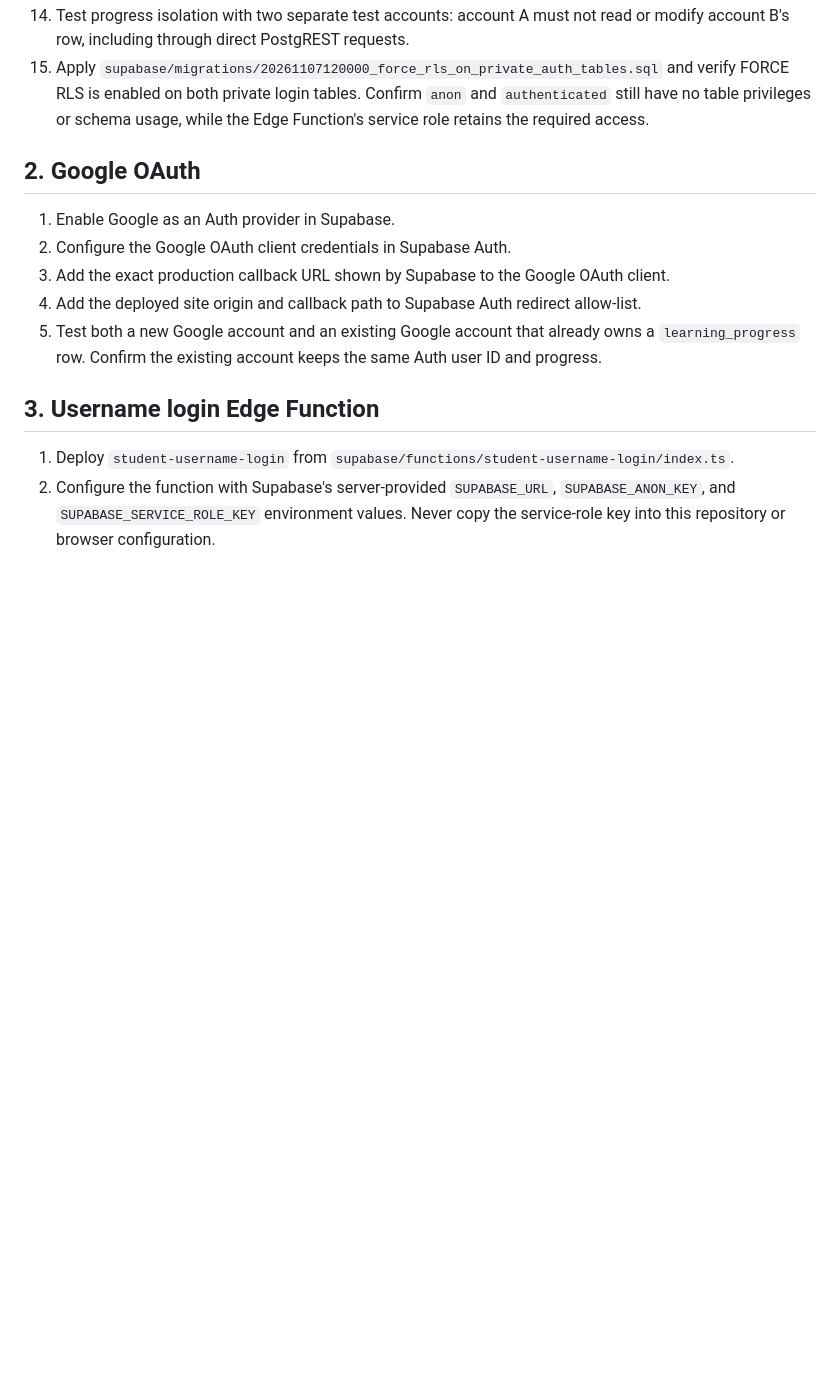
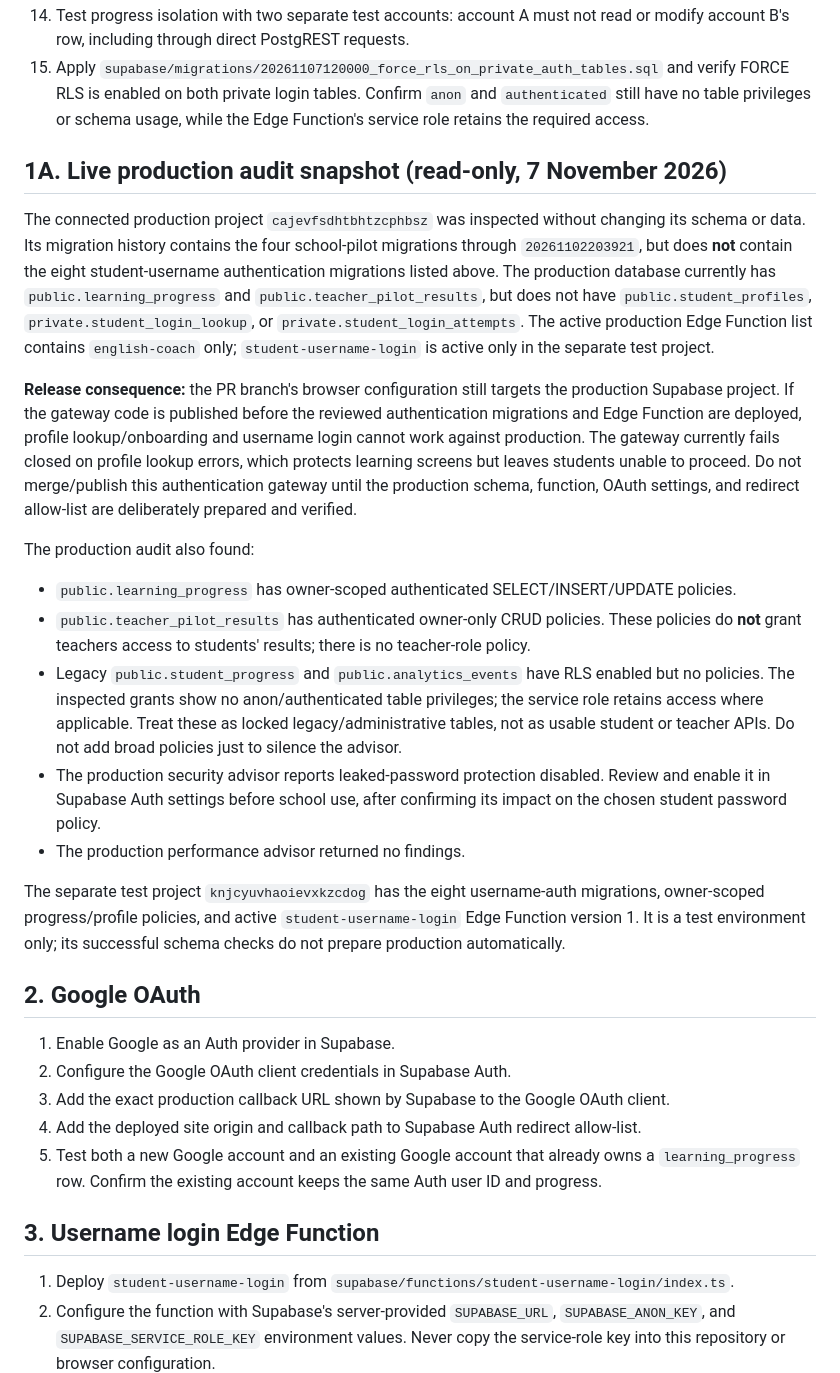
Before and after one commit to mrwael1773/english-hero, a Markdown page: docs/authentication-gateway-deployment.md, the part around the change. GitHub-like rendering; blank space fills up the shorter version.

Commit message:
Record production auth deployment blockers from live audit

```diff
--- a/docs/authentication-gateway-deployment.md
+++ b/docs/authentication-gateway-deployment.md
@@ -19,6 +19,21 @@ This change is intentionally prepared for review only. Do not deploy it to the s
 13. Apply `supabase/migrations/20261107110000_add_student_login_ip_rate_limit.sql` to add independent 15-minute buckets: 5 attempts per username, 5 attempts per username+IP, and 30 attempts per IP. Verify all new wrappers are executable only by `service_role`.
 14. Test progress isolation with two separate test accounts: account A must not read or modify account B's row, including through direct PostgREST requests.
 15. Apply `supabase/migrations/20261107120000_force_rls_on_private_auth_tables.sql` and verify FORCE RLS is enabled on both private login tables. Confirm `anon` and `authenticated` still have no table privileges or schema usage, while the Edge Function's service role retains the required access.
+
+## 1A. Live production audit snapshot (read-only, 7 November 2026)
+
+The connected production project `cajevfsdhtbhtzcphbsz` was inspected without changing its schema or data. Its migration history contains the four school-pilot migrations through `20261102203921`, but does **not** contain the eight student-username authentication migrations listed above. The production database currently has `public.learning_progress` and `public.teacher_pilot_results`, but does not have `public.student_profiles`, `private.student_login_lookup`, or `private.student_login_attempts`. The active production Edge Function list contains `english-coach` only; `student-username-login` is active only in the separate test project.
+
+**Release consequence:** the PR branch's browser configuration still targets the production Supabase project. If the gateway code is published before the reviewed authentication migrations and Edge Function are deployed, profile lookup/onboarding and username login cannot work against production. The gateway currently fails closed on profile lookup errors, which protects learning screens but leaves students unable to proceed. Do not merge/publish this authentication gateway until the production schema, function, OAuth settings, and redirect allow-list are deliberately prepared and verified.
+
+The production audit also found:
+- `public.learning_progress` has owner-scoped authenticated SELECT/INSERT/UPDATE policies.
+- `public.teacher_pilot_results` has authenticated owner-only CRUD policies. These policies do **not** grant teachers access to students' results; there is no teacher-role policy.
+- Legacy `public.student_progress` and `public.analytics_events` have RLS enabled but no policies. The inspected grants show no anon/authenticated table privileges; the service role retains access where applicable. Treat these as locked legacy/administrative tables, not as usable student or teacher APIs. Do not add broad policies just to silence the advisor.
+- The production security advisor reports leaked-password protection disabled. Review and enable it in Supabase Auth settings before school use, after confirming its impact on the chosen student password policy.
+- The production performance advisor returned no findings.
+
+The separate test project `knjcyuvhaoievxkzcdog` has the eight username-auth migrations, owner-scoped progress/profile policies, and active `student-username-login` Edge Function version 1. It is a test environment only; its successful schema checks do not prepare production automatically.
 
 ## 2. Google OAuth
 
```
